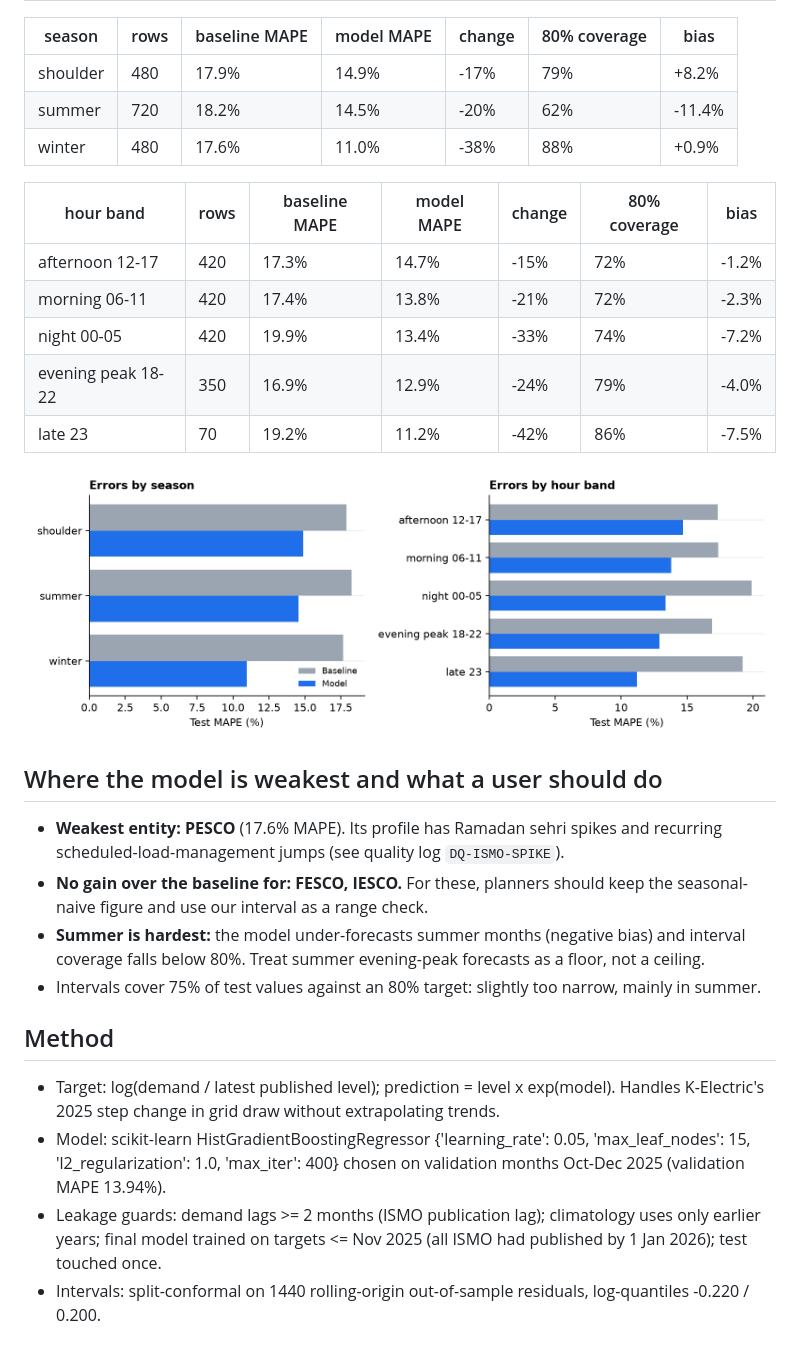
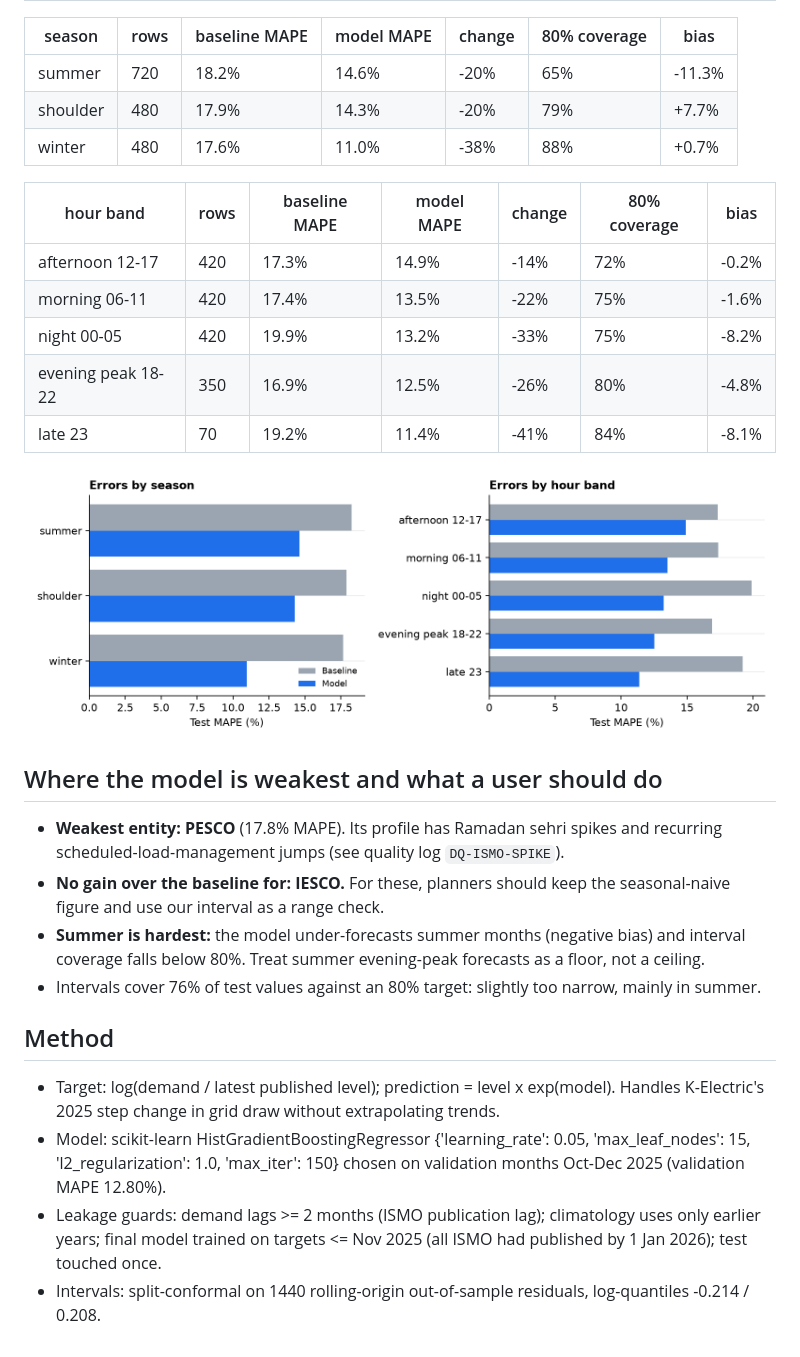
Before and after one commit to nabeelali0707/hack-insight-hacakthon, a Markdown page: reports/model_report.md, the part around one of its changes. Drawn GitHub-style; pictures changed too: reports/figures/errors_by_group.png.

```diff
--- a/reports/model_report.md
+++ b/reports/model_report.md
@@ -44,37 +44,37 @@ Declared success criterion (>= 10% lower MAPE and K-Electric better): **met**.
 
 | season | rows | baseline MAPE | model MAPE | change | 80% coverage | bias |
 |---|---|---|---|---|---|---|
-| shoulder | 480 | 17.9% | 14.9% | -17% | 79% | +8.2% |
-| summer | 720 | 18.2% | 14.5% | -20% | 62% | -11.4% |
-| winter | 480 | 17.6% | 11.0% | -38% | 88% | +0.9% |
+| summer | 720 | 18.2% | 14.6% | -20% | 65% | -11.3% |
+| shoulder | 480 | 17.9% | 14.3% | -20% | 79% | +7.7% |
+| winter | 480 | 17.6% | 11.0% | -38% | 88% | +0.7% |
 
 | hour band | rows | baseline MAPE | model MAPE | change | 80% coverage | bias |
 |---|---|---|---|---|---|---|
-| afternoon 12-17 | 420 | 17.3% | 14.7% | -15% | 72% | -1.2% |
-| morning 06-11 | 420 | 17.4% | 13.8% | -21% | 72% | -2.3% |
-| night 00-05 | 420 | 19.9% | 13.4% | -33% | 74% | -7.2% |
-| evening peak 18-22 | 350 | 16.9% | 12.9% | -24% | 79% | -4.0% |
-| late 23 | 70 | 19.2% | 11.2% | -42% | 86% | -7.5% |
+| afternoon 12-17 | 420 | 17.3% | 14.9% | -14% | 72% | -0.2% |
+| morning 06-11 | 420 | 17.4% | 13.5% | -22% | 75% | -1.6% |
+| night 00-05 | 420 | 19.9% | 13.2% | -33% | 75% | -8.2% |
+| evening peak 18-22 | 350 | 16.9% | 12.5% | -26% | 80% | -4.8% |
+| late 23 | 70 | 19.2% | 11.4% | -41% | 84% | -8.1% |
 
 ![errors by group](figures/errors_by_group.png)
 
 ## Where the model is weakest and what a user should do
 
-* **Weakest entity: PESCO** (17.6% MAPE). Its profile has
+* **Weakest entity: PESCO** (17.8% MAPE). Its profile has
   Ramadan sehri spikes and recurring scheduled-load-management jumps (see quality log `DQ-ISMO-SPIKE`).
-* **No gain over the baseline for: FESCO, IESCO.** For these, planners should keep the
+* **No gain over the baseline for: IESCO.** For these, planners should keep the
   seasonal-naive figure and use our interval as a range check.
 * **Summer is hardest:** the model under-forecasts summer months (negative bias) and interval coverage falls below 80%.
   Treat summer evening-peak forecasts as a floor, not a ceiling.
-* Intervals cover 75% of test values against an 80% target: slightly too narrow, mainly in summer.
+* Intervals cover 76% of test values against an 80% target: slightly too narrow, mainly in summer.
 
 ## Method
 
 * Target: log(demand / latest published level); prediction = level x exp(model). Handles K-Electric's 2025 step
   change in grid draw without extrapolating trends.
-* Model: scikit-learn HistGradientBoostingRegressor {'learning_rate': 0.05, 'max_leaf_nodes': 15, 'l2_regularization': 1.0, 'max_iter': 400} chosen on validation months Oct-Dec 2025
-  (validation MAPE 13.94%).
+* Model: scikit-learn HistGradientBoostingRegressor {'learning_rate': 0.05, 'max_leaf_nodes': 15, 'l2_regularization': 1.0, 'max_iter': 150} chosen on validation months Oct-Dec 2025
+  (validation MAPE 12.80%).
 * Leakage guards: demand lags >= 2 months (ISMO publication lag); climatology uses only earlier years; final model
   trained on targets <= Nov 2025 (all ISMO had published by 1 Jan 2026); test touched once.
 * Intervals: split-conformal on 1440 rolling-origin out-of-sample residuals,
-  log-quantiles -0.220 / 0.200.
+  log-quantiles -0.214 / 0.208.
```
Also changed, not shown: other parts of reports/model_report.md (+22 -22 lines), docs/optimization_log.md (added, +39 -0 lines), reports/figures/baseline_vs_model.png, reports/figures/ke_profiles_test.png, 7 other files.
